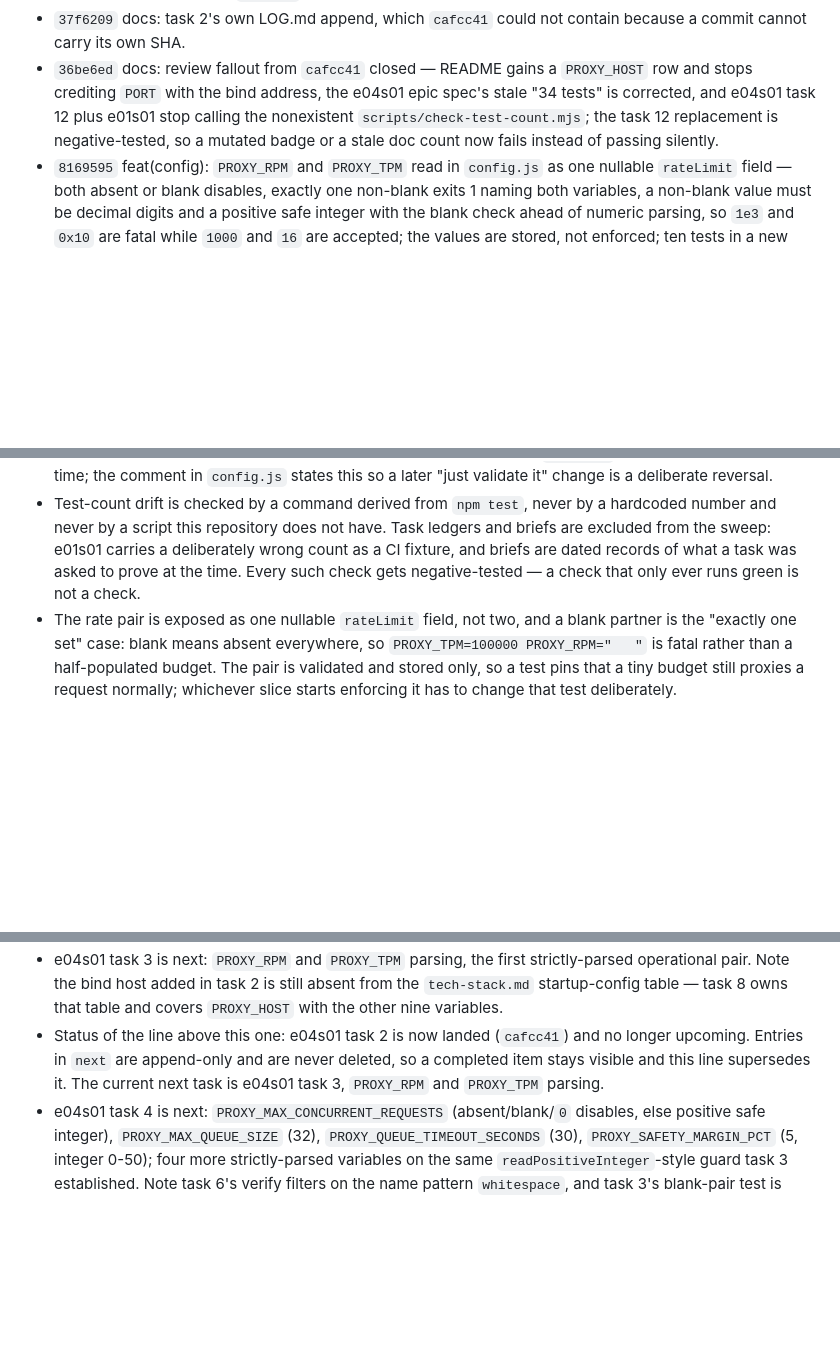
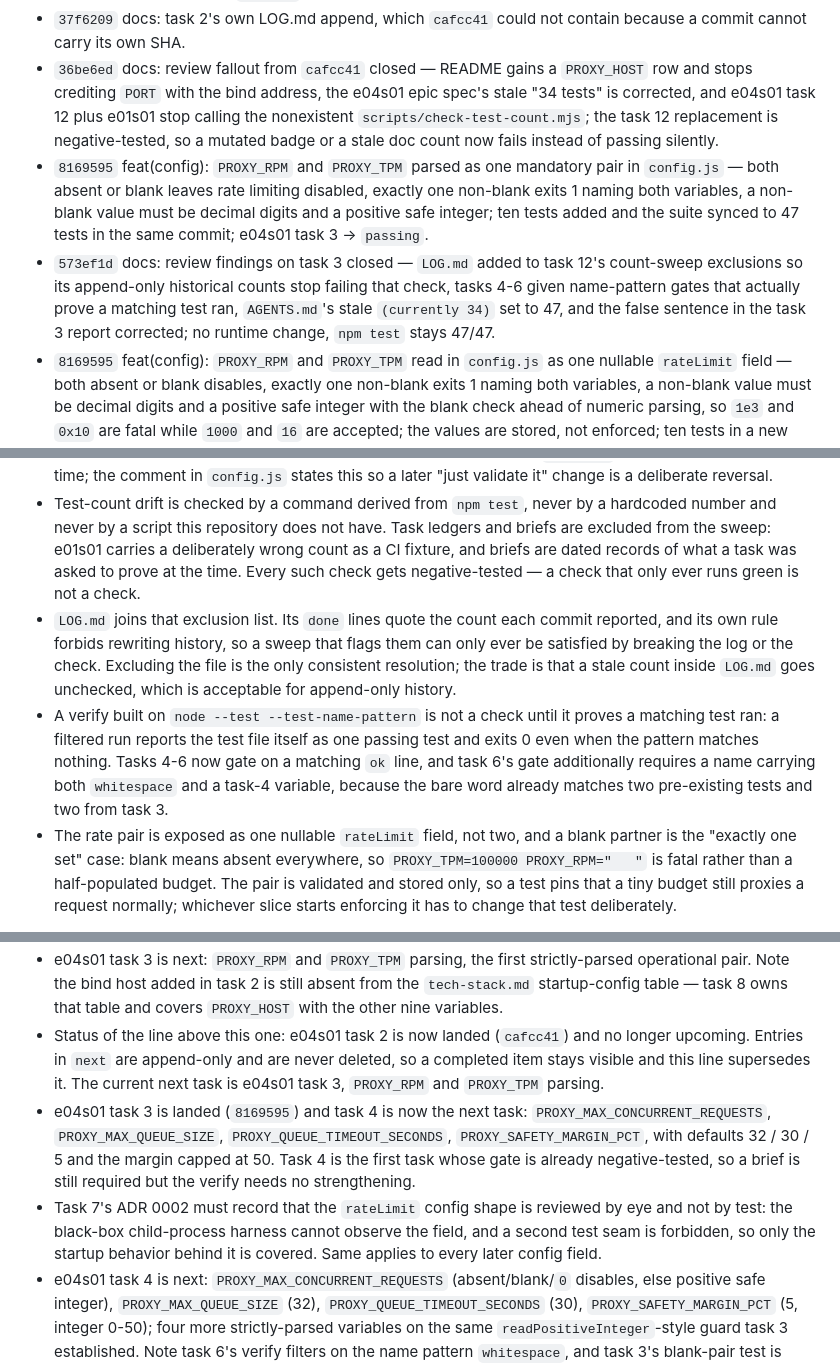
Before and after one commit to ak-a-ra/nvidia-api-proxy, a Markdown page: LOG.md, 3 parts joined by grey strips. Drawn GitHub-style; blank space fills up the shorter version.

Commit message:
docs: log task 3 and its review-fix pass in LOG.md

```diff
--- a/LOG.md
+++ b/LOG.md
@@ -18,6 +18,8 @@ One line per landed commit. Check any SHA against `git log`.
 - `cafcc41` feat(config): bind host now read from `PROXY_HOST` in `config.js` (default `0.0.0.0`, exported as `config.host`) and used by `server.listen` in place of the literal; the proxy child additionally reports its bound address over IPC so tests assert on it instead of guessing a non-loopback address; three `PROXY_HOST` tests added and the suite synced to 37 tests across all ten living count sites in the same commit; e04s01 task 2 -> `passing`.
 - `37f6209` docs: task 2's own LOG.md append, which `cafcc41` could not contain because a commit cannot carry its own SHA.
 - `36be6ed` docs: review fallout from `cafcc41` closed — README gains a `PROXY_HOST` row and stops crediting `PORT` with the bind address, the e04s01 epic spec's stale "34 tests" is corrected, and e04s01 task 12 plus e01s01 stop calling the nonexistent `scripts/check-test-count.mjs`; the task 12 replacement is negative-tested, so a mutated badge or a stale doc count now fails instead of passing silently.
+- `8169595` feat(config): `PROXY_RPM` and `PROXY_TPM` parsed as one mandatory pair in `config.js` — both absent or blank leaves rate limiting disabled, exactly one non-blank exits 1 naming both variables, a non-blank value must be decimal digits and a positive safe integer; ten tests added and the suite synced to 47 tests in the same commit; e04s01 task 3 -> `passing`.
+- `573ef1d` docs: review findings on task 3 closed — `LOG.md` added to task 12's count-sweep exclusions so its append-only historical counts stop failing that check, tasks 4-6 given name-pattern gates that actually prove a matching test ran, `AGENTS.md`'s stale `(currently 34)` set to 47, and the false sentence in the task 3 report corrected; no runtime change, `npm test` stays 47/47.
 - `8169595` feat(config): `PROXY_RPM` and `PROXY_TPM` read in `config.js` as one nullable `rateLimit` field — both absent or blank disables, exactly one non-blank exits 1 naming both variables, a non-blank value must be decimal digits and a positive safe integer with the blank check ahead of numeric parsing, so `1e3` and `0x10` are fatal while `1000` and `16` are accepted; the values are stored, not enforced; ten tests in a new `rate budget config` block, the third `PROXY_HOST` test now asserts its bound address, the suite synced to 47 tests across the living count sites in the same commit; e04s01 task 3 -> `passing`.
 
 ## decided
@@ -33,6 +35,8 @@ One line per decision recorded in `specs/state.yaml`.
 - Branch work is logged in `LOG.md` at the project root, not only in commits: read it before a task, append one line each to `done`, `decided`, and `next` after one, never rewrite earlier entries.
 - `PROXY_HOST` is passed to `server.listen` unvalidated and untrimmed (whitespace-only counts as unset, via the existing `?.trim()` convention): no URL parsing, no DNS resolution, no allowlist, because rejecting an unknown value would turn a working deploy into a startup crash and `listen()` already fails loudly at bind time; the comment in `config.js` states this so a later "just validate it" change is a deliberate reversal.
 - Test-count drift is checked by a command derived from `npm test`, never by a hardcoded number and never by a script this repository does not have. Task ledgers and briefs are excluded from the sweep: e01s01 carries a deliberately wrong count as a CI fixture, and briefs are dated records of what a task was asked to prove at the time. Every such check gets negative-tested — a check that only ever runs green is not a check.
+- `LOG.md` joins that exclusion list. Its `done` lines quote the count each commit reported, and its own rule forbids rewriting history, so a sweep that flags them can only ever be satisfied by breaking the log or the check. Excluding the file is the only consistent resolution; the trade is that a stale count inside `LOG.md` goes unchecked, which is acceptable for append-only history.
+- A verify built on `node --test --test-name-pattern` is not a check until it proves a matching test ran: a filtered run reports the test file itself as one passing test and exits 0 even when the pattern matches nothing. Tasks 4-6 now gate on a matching `ok` line, and task 6's gate additionally requires a name carrying both `whitespace` and a task-4 variable, because the bare word already matches two pre-existing tests and two from task 3.
 - The rate pair is exposed as one nullable `rateLimit` field, not two, and a blank partner is the "exactly one set" case: blank means absent everywhere, so `PROXY_TPM=100000 PROXY_RPM="   "` is fatal rather than a half-populated budget. The pair is validated and stored only, so a test pins that a tiny budget still proxies a request normally; whichever slice starts enforcing it has to change that test deliberately.
 
 ## next
@@ -44,4 +48,6 @@ One line per known upcoming step, oldest first.
 - `specs/tech-architecture/tech-stack.md` startup-config table and `docs/adr/` need a new entry for every env var e04s01 adds; `AGENTS.md` now requires this, and task 7 writes ADR 0002 for the fail-fast-versus-degrade extension.
 - e04s01 task 3 is next: `PROXY_RPM` and `PROXY_TPM` parsing, the first strictly-parsed operational pair. Note the bind host added in task 2 is still absent from the `tech-stack.md` startup-config table — task 8 owns that table and covers `PROXY_HOST` with the other nine variables.
 - Status of the line above this one: e04s01 task 2 is now landed (`cafcc41`) and no longer upcoming. Entries in `next` are append-only and are never deleted, so a completed item stays visible and this line supersedes it. The current next task is e04s01 task 3, `PROXY_RPM` and `PROXY_TPM` parsing.
+- e04s01 task 3 is landed (`8169595`) and task 4 is now the next task: `PROXY_MAX_CONCURRENT_REQUESTS`, `PROXY_MAX_QUEUE_SIZE`, `PROXY_QUEUE_TIMEOUT_SECONDS`, `PROXY_SAFETY_MARGIN_PCT`, with defaults 32 / 30 / 5 and the margin capped at 50. Task 4 is the first task whose gate is already negative-tested, so a brief is still required but the verify needs no strengthening.
+- Task 7's ADR 0002 must record that the `rateLimit` config shape is reviewed by eye and not by test: the black-box child-process harness cannot observe the field, and a second test seam is forbidden, so only the startup behavior behind it is covered. Same applies to every later config field.
 - e04s01 task 4 is next: `PROXY_MAX_CONCURRENT_REQUESTS` (absent/blank/`0` disables, else positive safe integer), `PROXY_MAX_QUEUE_SIZE` (32), `PROXY_QUEUE_TIMEOUT_SECONDS` (30), `PROXY_SAFETY_MARGIN_PCT` (5, integer 0-50); four more strictly-parsed variables on the same `readPositiveInteger`-style guard task 3 established. Note task 6's verify filters on the name pattern `whitespace`, and task 3's blank-pair test is already named "...blank (empty or whitespace-only)...", so task 6's filtered run matches a passing test before task 6 exists — task 6 must add coverage beyond the `PROXY_RPM`/`PROXY_TPM` blank case, or narrow its own pattern.
```
